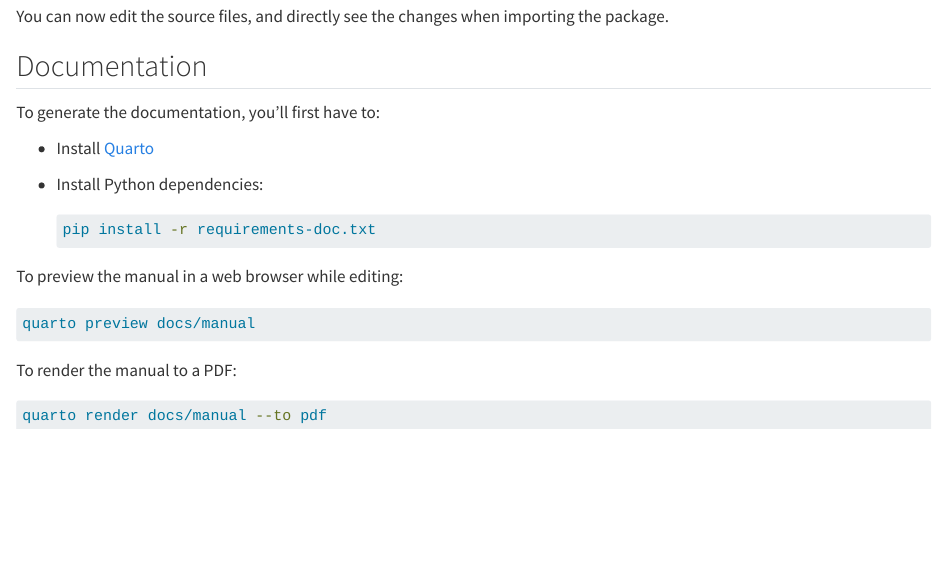
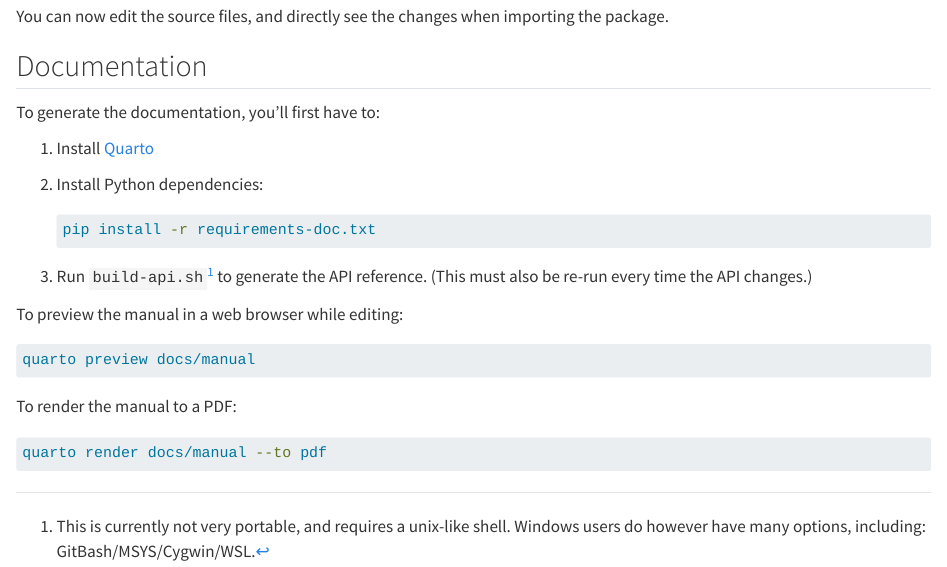
Before and after one commit to Big-Life-Lab/PHES-ODM-sharing, a Quarto document (docs/manual/install.qmd): the page in a window 1100 px wide, from 1310 px down. Rendered offline with R 4.5, knitr and Pandoc in place of Quarto, with nearby package versions.

Commit message:
fix api gen

````diff
--- a/docs/manual/install.qmd
+++ b/docs/manual/install.qmd
@@ -69,12 +69,17 @@ the package.
 
 To generate the documentation, you'll first have to:
 
-- Install [Quarto](https://quarto.org/docs/get-started/)
-- Install Python dependencies:
+1. Install [Quarto](https://quarto.org/docs/get-started/)
+2. Install Python dependencies:
 
     ```bash
     pip install -r requirements-doc.txt
     ```
+
+3. Run `build-api.sh`^[This is currently not very portable, and requires a
+   unix-like shell. Windows users do however have many options, including:
+   GitBash/MSYS/Cygwin/WSL.] to generate the API reference. (This must also be
+   re-run every time the API changes.)
 
 To preview the manual in a web browser while editing:
 
````
Also changed, not shown: docs/manual/_quarto.yml.
